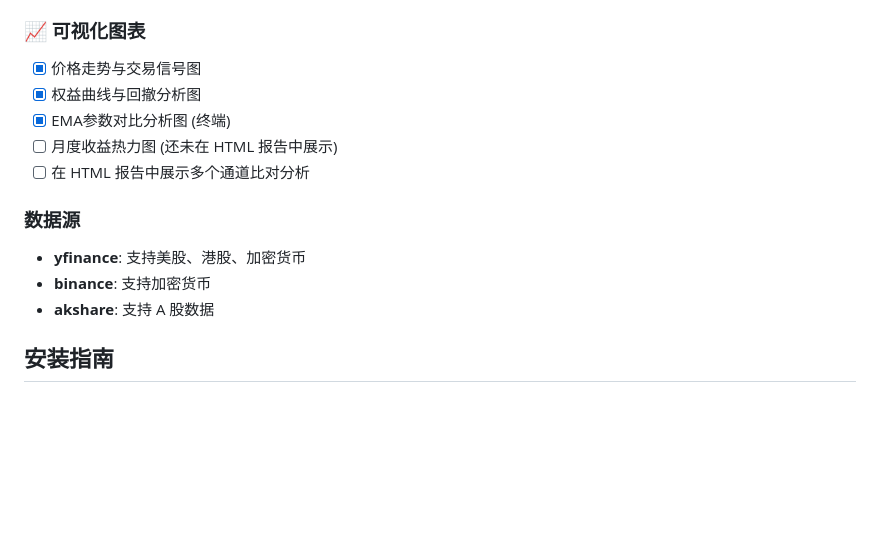
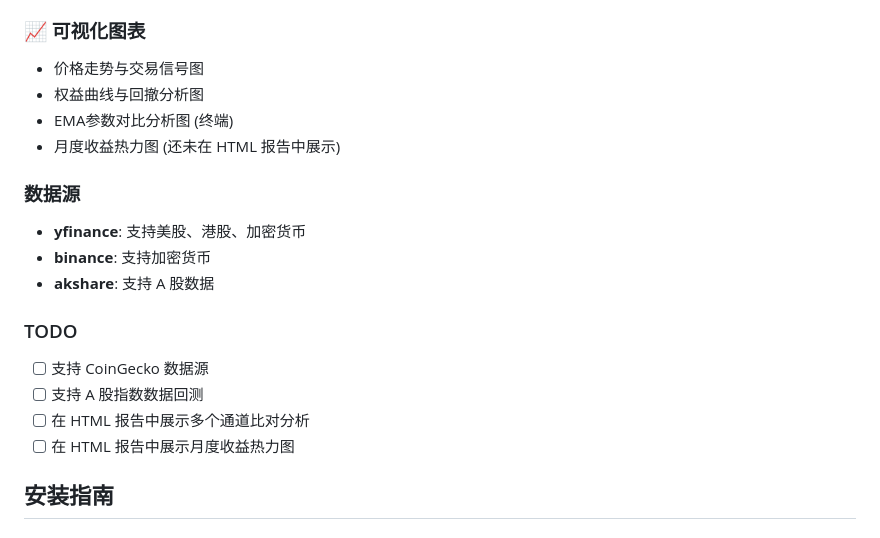
Before and after one commit to Kong-F/backtest, a Markdown page: README.md, the part around the change. GitHub-like rendering; blank space fills up the shorter version.

Commit message:
添加 TODO 说明

```diff
--- a/README.md
+++ b/README.md
@@ -22,16 +22,21 @@
 - **可视化图表**: 价格走势、EMA通道、交易信号等
 
 ### 📈 可视化图表
-- [x] 价格走势与交易信号图
-- [x] 权益曲线与回撤分析图
-- [x] EMA参数对比分析图 (终端)
-- [ ] 月度收益热力图 (还未在 HTML 报告中展示)
-- [ ] 在 HTML 报告中展示多个通道比对分析
+- 价格走势与交易信号图
+- 权益曲线与回撤分析图
+- EMA参数对比分析图 (终端)
+- 月度收益热力图 (还未在 HTML 报告中展示)
 
 ### 数据源
 - **yfinance**: 支持美股、港股、加密货币
 - **binance**: 支持加密货币
 - **akshare**: 支持 A 股数据
+
+### TODO
+- [ ] 支持 CoinGecko 数据源
+- [ ] 支持 A 股指数数据回测
+- [ ] 在 HTML 报告中展示多个通道比对分析
+- [ ] 在 HTML 报告中展示月度收益热力图
 
 ## 安装指南
 
```
